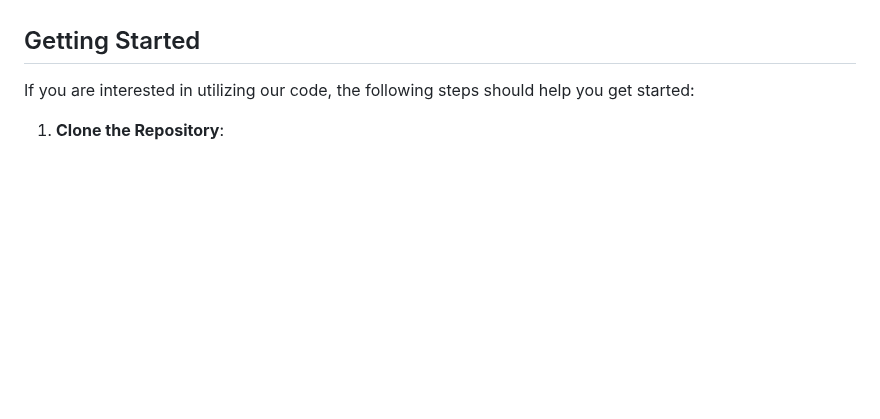
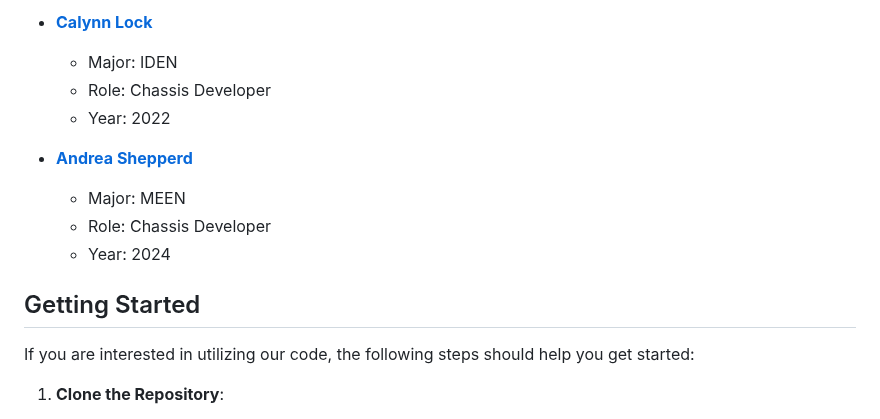
Before and after one commit to turtle-robotics/POBS, a Markdown page: README.md, the part around one of its changes. Drawn GitHub-style; blank space fills up the shorter version.

```diff
--- a/README.md
+++ b/README.md
@@ -93,4 +115,13 @@ Former Members of our team!
 
+- **[Calynn Lock](https://www.linkedin.com/in/name)**
+  - Major: IDEN
+  - Role: Chassis Developer
+  - Year: 2022
+
+- **[Andrea Shepperd](https://www.linkedin.com/in/name)**
+  - Major: MEEN
+  - Role: Chassis Developer
+  - Year: 2024
 
 ## Getting Started
 
```
Also changed, not shown: other parts of README.md (+28 -6 lines).
